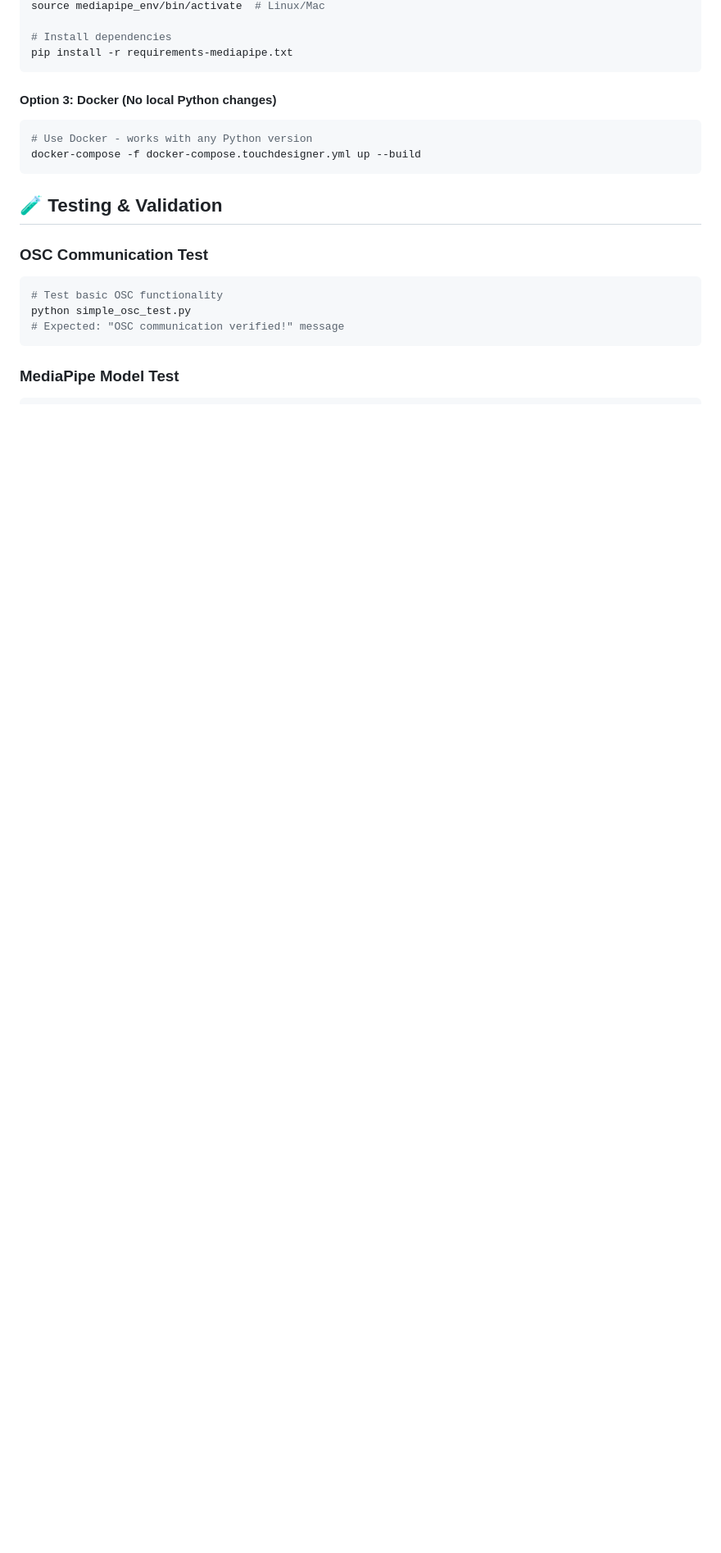
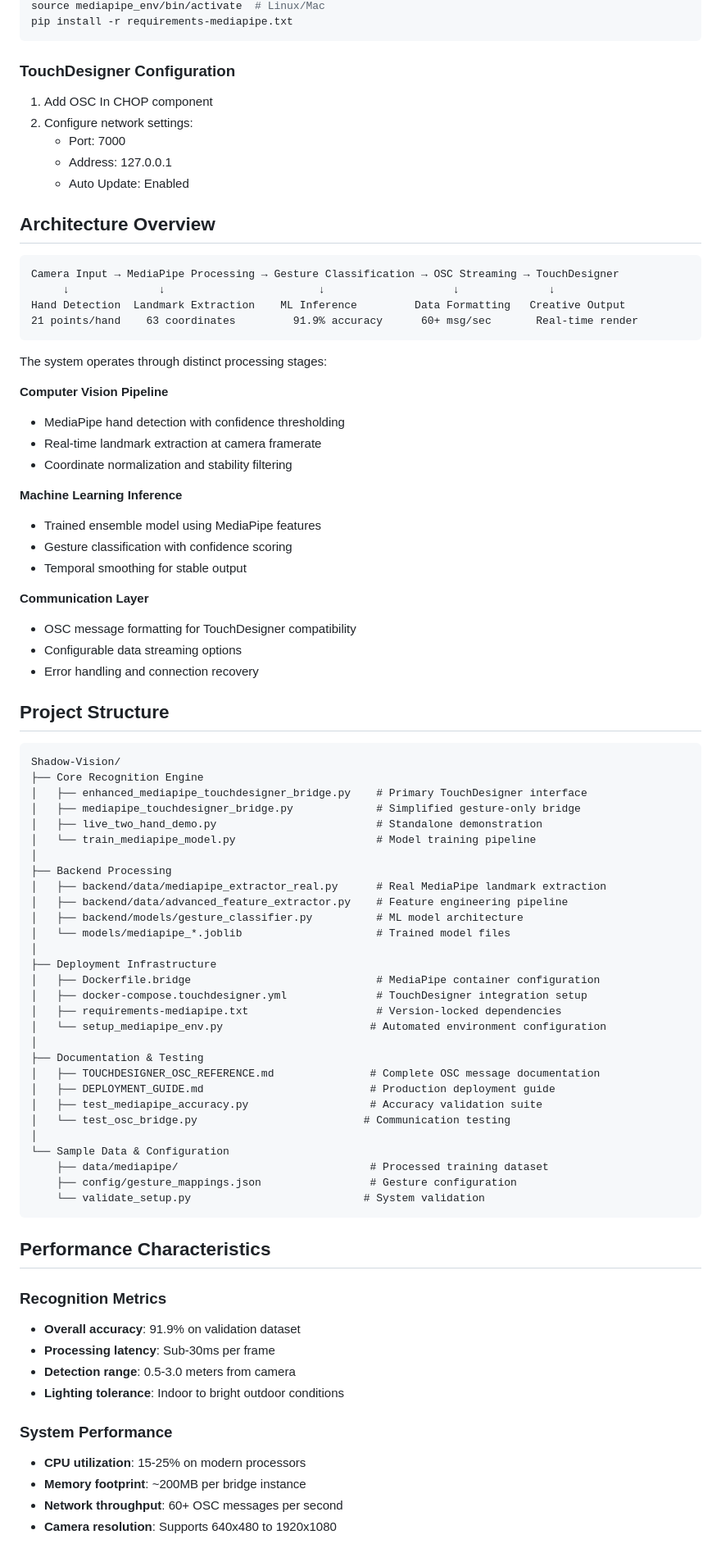
Before and after one commit to pablomoli/Shadow-Vision, a Markdown page: README.md, the part around the change printed below. Shown: that part at 82% size. Drawn GitHub-style; blank space fills up the shorter version.

````diff
--- a/README.md
+++ b/README.md
@@ -254,22 +85,85 @@ mediapipe_env\Scripts\activate  # Windows
 source mediapipe_env/bin/activate  # Linux/Mac
-
-# Install dependencies
 pip install -r requirements-mediapipe.txt
 ```
 
-#### Option 3: Docker (No local Python changes)
-```bash
-# Use Docker - works with any Python version
-docker-compose -f docker-compose.touchdesigner.yml up --build
+### TouchDesigner Configuration
+1. Add OSC In CHOP component
+2. Configure network settings:
+   - Port: 7000
+   - Address: 127.0.0.1
+   - Auto Update: Enabled
+
+## Architecture Overview
+
+```
+Camera Input → MediaPipe Processing → Gesture Classification → OSC Streaming → TouchDesigner
+     ↓              ↓                        ↓                    ↓              ↓
+Hand Detection  Landmark Extraction    ML Inference         Data Formatting   Creative Output
+21 points/hand    63 coordinates         91.9% accuracy      60+ msg/sec       Real-time render
 ```
 
-## 🧪 Testing & Validation
+The system operates through distinct processing stages:
 
-### OSC Communication Test
-```bash
-# Test basic OSC functionality
-python simple_osc_test.py
-# Expected: "OSC communication verified!" message
+**Computer Vision Pipeline**
+- MediaPipe hand detection with confidence thresholding
+- Real-time landmark extraction at camera framerate
+- Coordinate normalization and stability filtering
+
+**Machine Learning Inference**
+- Trained ensemble model using MediaPipe features
+- Gesture classification with confidence scoring
+- Temporal smoothing for stable output
+
+**Communication Layer**
+- OSC message formatting for TouchDesigner compatibility
+- Configurable data streaming options
+- Error handling and connection recovery
+
+## Project Structure
+
+```
+Shadow-Vision/
+├── Core Recognition Engine
+│   ├── enhanced_mediapipe_touchdesigner_bridge.py    # Primary TouchDesigner interface
+│   ├── mediapipe_touchdesigner_bridge.py             # Simplified gesture-only bridge
+│   ├── live_two_hand_demo.py                         # Standalone demonstration
+│   └── train_mediapipe_model.py                      # Model training pipeline
+│
+├── Backend Processing
+│   ├── backend/data/mediapipe_extractor_real.py      # Real MediaPipe landmark extraction
+│   ├── backend/data/advanced_feature_extractor.py    # Feature engineering pipeline
+│   ├── backend/models/gesture_classifier.py          # ML model architecture
+│   └── models/mediapipe_*.joblib                     # Trained model files
+│
+├── Deployment Infrastructure
+│   ├── Dockerfile.bridge                             # MediaPipe container configuration
+│   ├── docker-compose.touchdesigner.yml              # TouchDesigner integration setup
+│   ├── requirements-mediapipe.txt                    # Version-locked dependencies
+│   └── setup_mediapipe_env.py                       # Automated environment configuration
+│
+├── Documentation & Testing
+│   ├── TOUCHDESIGNER_OSC_REFERENCE.md               # Complete OSC message documentation
+│   ├── DEPLOYMENT_GUIDE.md                          # Production deployment guide
+│   ├── test_mediapipe_accuracy.py                   # Accuracy validation suite
+│   └── test_osc_bridge.py                          # Communication testing
+│
+└── Sample Data & Configuration
+    ├── data/mediapipe/                              # Processed training dataset
+    ├── config/gesture_mappings.json                 # Gesture configuration
+    └── validate_setup.py                           # System validation
 ```
 
-### MediaPipe Model Test
+## Performance Characteristics
+
+### Recognition Metrics
+- **Overall accuracy**: 91.9% on validation dataset
+- **Processing latency**: Sub-30ms per frame
+- **Detection range**: 0.5-3.0 meters from camera
+- **Lighting tolerance**: Indoor to bright outdoor conditions
+
+### System Performance
+- **CPU utilization**: 15-25% on modern processors
+- **Memory footprint**: ~200MB per bridge instance
+- **Network throughput**: 60+ OSC messages per second
+- **Camera resolution**: Supports 640x480 to 1920x1080
+
````
Also changed, not shown: other parts of README.md (+156 -314 lines).
